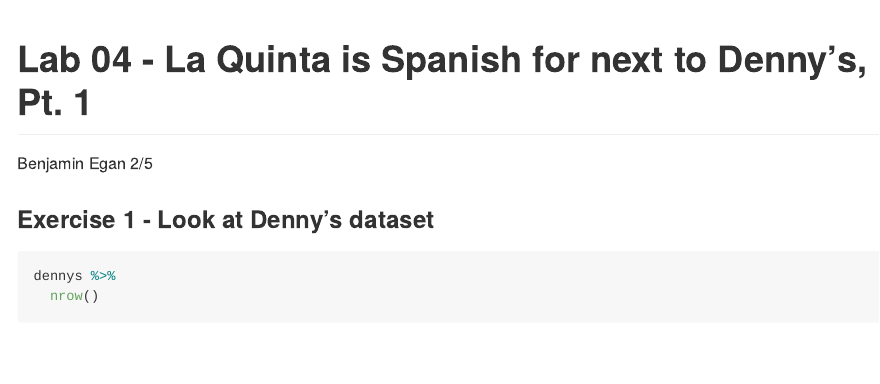
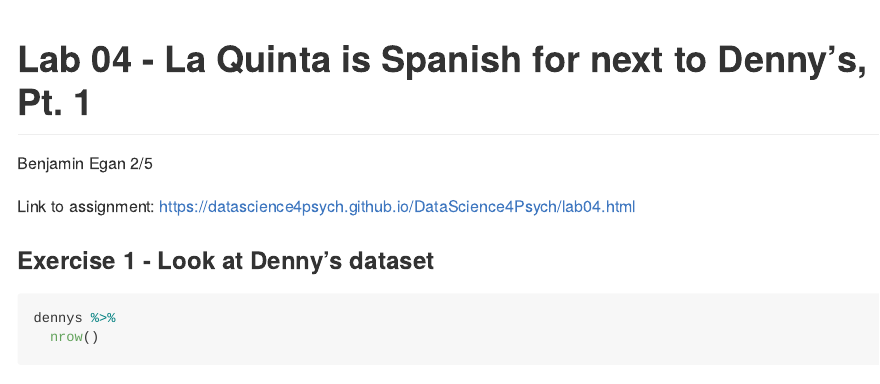
Before and after one commit to eganba23/Lab_4, an R Markdown document (lab-04.Rmd): the page in a window 1100 px wide, from its top. Rendered offline with R 4.5, knitr and Pandoc, with nearby package versions; some code elsewhere in the file could not run offline.

Commit message:
Final Version

````diff
--- a/lab-04.Rmd
+++ b/lab-04.Rmd
@@ -5,6 +5,7 @@
 output: github_document
 ---
 
+Link to assignment: https://datascience4psych.github.io/DataScience4Psych/lab04.html
 
 ```{r load-packages, message = FALSE, echo = FALSE}
 library(tidyverse)
````
